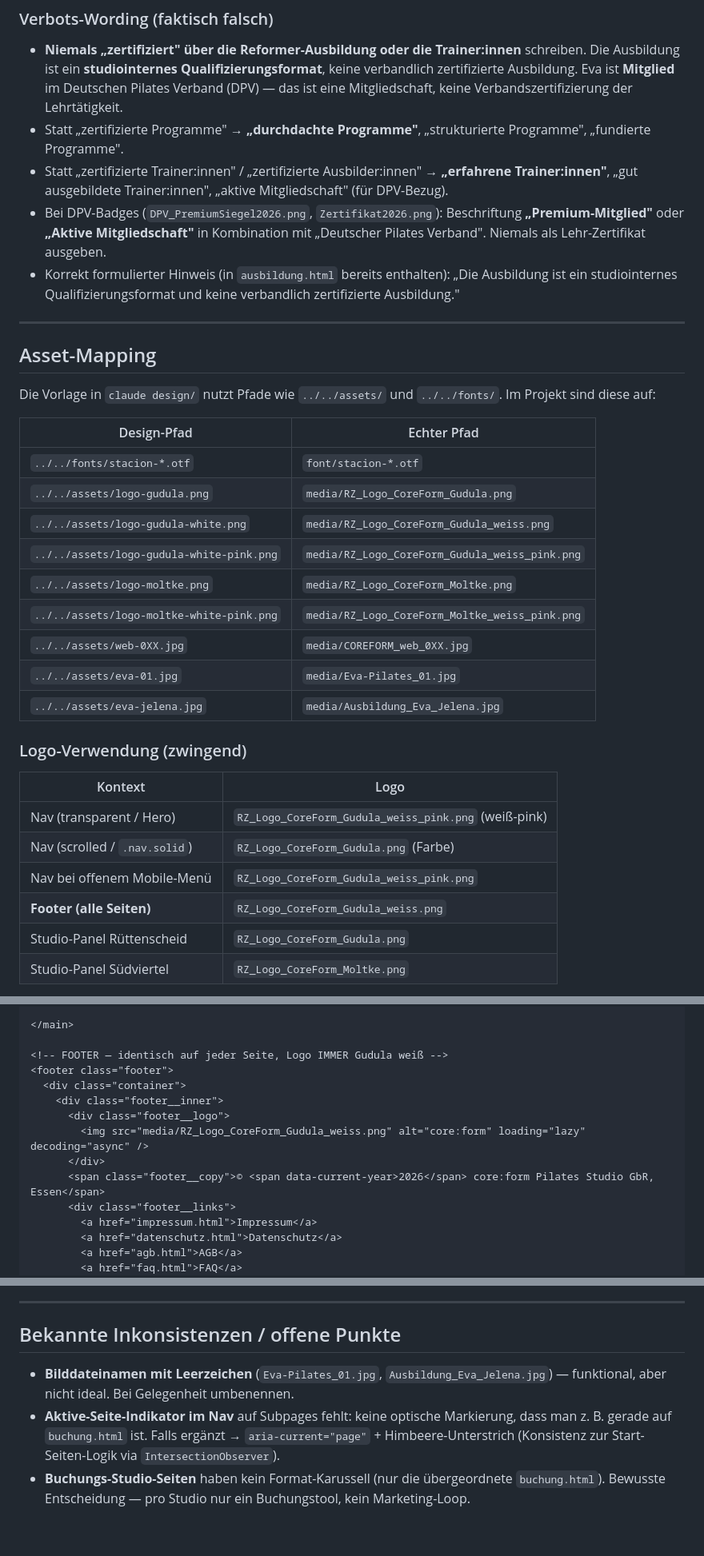
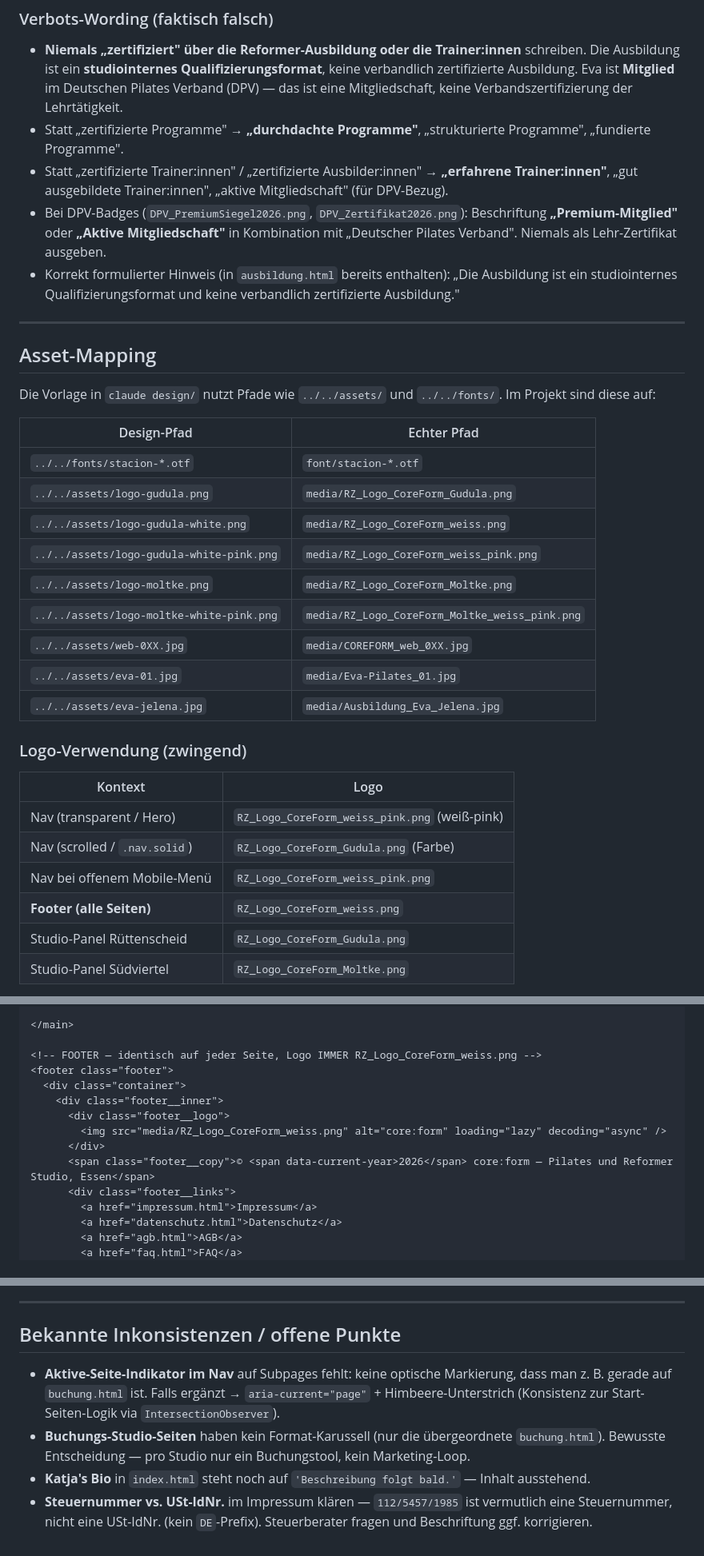
Before and after one commit to suak0903/core-form, a Markdown page: CLAUDE.md, 3 parts joined by grey strips. Shown at 80% size. Drawn GitHub-style.

Commit message:
CLAUDE.md aktualisiert
- Logo-Dateinamen auf neue konsolidierte Namen (_Gudula_ entfernt)
- Brombeere #59071d → #3a0412, Rosa-Tint #fdf6fa → #fcf0f6
- DPV_Zertifikat2026.png, Menü-Overlay-Werte, Footer-Copy korrigiert
- Boilerplate-HTML in Sync gebracht
- Bekannte Inkonsistenzen: Leerzeichen-Note entfernt (erledigt), offene Punkte ergänzt

Co-Authored-By: Claude Sonnet 4.6 <noreply@anthropic.com>

```diff
--- a/CLAUDE.md
+++ b/CLAUDE.md
@@ -135,7 +135,7 @@ Vollständige Spezifikation: `claude design/README.md` und `claude design/colors
 - **Niemals „zertifiziert" über die Reformer-Ausbildung oder die Trainer:innen** schreiben. Die Ausbildung ist ein **studiointernes Qualifizierungsformat**, keine verbandlich zertifizierte Ausbildung. Eva ist **Mitglied** im Deutschen Pilates Verband (DPV) — das ist eine Mitgliedschaft, keine Verbandszertifizierung der Lehrtätigkeit.
 - Statt „zertifizierte Programme" → **„durchdachte Programme"**, „strukturierte Programme", „fundierte Programme".
 - Statt „zertifizierte Trainer:innen" / „zertifizierte Ausbilder:innen" → **„erfahrene Trainer:innen"**, „gut ausgebildete Trainer:innen", „aktive Mitgliedschaft" (für DPV-Bezug).
-- Bei DPV-Badges (`DPV_PremiumSiegel2026.png`, `Zertifikat2026.png`): Beschriftung **„Premium-Mitglied"** oder **„Aktive Mitgliedschaft"** in Kombination mit „Deutscher Pilates Verband". Niemals als Lehr-Zertifikat ausgeben.
+- Bei DPV-Badges (`DPV_PremiumSiegel2026.png`, `DPV_Zertifikat2026.png`): Beschriftung **„Premium-Mitglied"** oder **„Aktive Mitgliedschaft"** in Kombination mit „Deutscher Pilates Verband". Niemals als Lehr-Zertifikat ausgeben.
 - Korrekt formulierter Hinweis (in `ausbildung.html` bereits enthalten): „Die Ausbildung ist ein studiointernes Qualifizierungsformat und keine verbandlich zertifizierte Ausbildung."
 
 ---
@@ -148,8 +148,8 @@ Die Vorlage in `claude design/` nutzt Pfade wie `../../assets/` und `../../fonts
 |---|---|
 | `../../fonts/stacion-*.otf` | `font/stacion-*.otf` |
 | `../../assets/logo-gudula.png` | `media/RZ_Logo_CoreForm_Gudula.png` |
-| `../../assets/logo-gudula-white.png` | `media/RZ_Logo_CoreForm_Gudula_weiss.png` |
-| `../../assets/logo-gudula-white-pink.png` | `media/RZ_Logo_CoreForm_Gudula_weiss_pink.png` |
+| `../../assets/logo-gudula-white.png` | `media/RZ_Logo_CoreForm_weiss.png` |
+| `../../assets/logo-gudula-white-pink.png` | `media/RZ_Logo_CoreForm_weiss_pink.png` |
 | `../../assets/logo-moltke.png` | `media/RZ_Logo_CoreForm_Moltke.png` |
 | `../../assets/logo-moltke-white-pink.png` | `media/RZ_Logo_CoreForm_Moltke_weiss_pink.png` |
 | `../../assets/web-0XX.jpg` | `media/COREFORM_web_0XX.jpg` |
@@ -160,10 +160,10 @@ Die Vorlage in `claude design/` nutzt Pfade wie `../../assets/` und `../../fonts
 
 | Kontext | Logo |
 |---|---|
-| Nav (transparent / Hero) | `RZ_Logo_CoreForm_Gudula_weiss_pink.png` (weiß-pink) |
+| Nav (transparent / Hero) | `RZ_Logo_CoreForm_weiss_pink.png` (weiß-pink) |
 | Nav (scrolled / `.nav.solid`) | `RZ_Logo_CoreForm_Gudula.png` (Farbe) |
-| Nav bei offenem Mobile-Menü | `RZ_Logo_CoreForm_Gudula_weiss_pink.png` |
-| **Footer (alle Seiten)** | `RZ_Logo_CoreForm_Gudula_weiss.png` |
+| Nav bei offenem Mobile-Menü | `RZ_Logo_CoreForm_weiss_pink.png` |
+| **Footer (alle Seiten)** | `RZ_Logo_CoreForm_weiss.png` |
 | Studio-Panel Rüttenscheid | `RZ_Logo_CoreForm_Gudula.png` |
 | Studio-Panel Südviertel | `RZ_Logo_CoreForm_Moltke.png` |
 
@@ -393,14 +393,14 @@ Jede neue Subpage **muss** dieses Skelett 1:1 enthalten — Reihenfolge, Klassen
 
 </main>
 
-<!-- FOOTER — identisch auf jeder Seite, Logo IMMER Gudula weiß -->
+<!-- FOOTER — identisch auf jeder Seite, Logo IMMER RZ_Logo_CoreForm_weiss.png -->
 <footer class="footer">
   <div class="container">
     <div class="footer__inner">
       <div class="footer__logo">
-        <img src="media/RZ_Logo_CoreForm_Gudula_weiss.png" alt="core:form" loading="lazy" decoding="async" />
+        <img src="media/RZ_Logo_CoreForm_weiss.png" alt="core:form" loading="lazy" decoding="async" />
       </div>
-      <span class="footer__copy">© <span data-current-year>2026</span> core:form Pilates Studio GbR, Essen</span>
+      <span class="footer__copy">© <span data-current-year>2026</span> core:form — Pilates und Reformer Studio, Essen</span>
       <div class="footer__links">
         <a href="impressum.html">Impressum</a>
         <a href="datenschutz.html">Datenschutz</a>
@@ -925,6 +925,7 @@ und fügt das Ergebnis als `integrity="sha384-…"` an die `<script>`-Tags.
 
 ## Bekannte Inkonsistenzen / offene Punkte
 
-- **Bilddateinamen mit Leerzeichen** (`Eva-Pilates_01.jpg`, `Ausbildung_Eva_Jelena.jpg`) — funktional, aber nicht ideal. Bei Gelegenheit umbenennen.
 - **Aktive-Seite-Indikator im Nav** auf Subpages fehlt: keine optische Markierung, dass man z. B. gerade auf `buchung.html` ist. Falls ergänzt → `aria-current="page"` + Himbeere-Unterstrich (Konsistenz zur Start-Seiten-Logik via `IntersectionObserver`).
 - **Buchungs-Studio-Seiten** haben kein Format-Karussell (nur die übergeordnete `buchung.html`). Bewusste Entscheidung — pro Studio nur ein Buchungstool, kein Marketing-Loop.
+- **Katja's Bio** in `index.html` steht noch auf `'Beschreibung folgt bald.'` — Inhalt ausstehend.
+- **Steuernummer vs. USt-IdNr.** im Impressum klären — `112/5457/1985` ist vermutlich eine Steuernummer, nicht eine USt-IdNr. (kein `DE`-Prefix). Steuerberater fragen und Beschriftung ggf. korrigieren.
```
Also changed, not shown: other parts of CLAUDE.md (+6 -6 lines).
